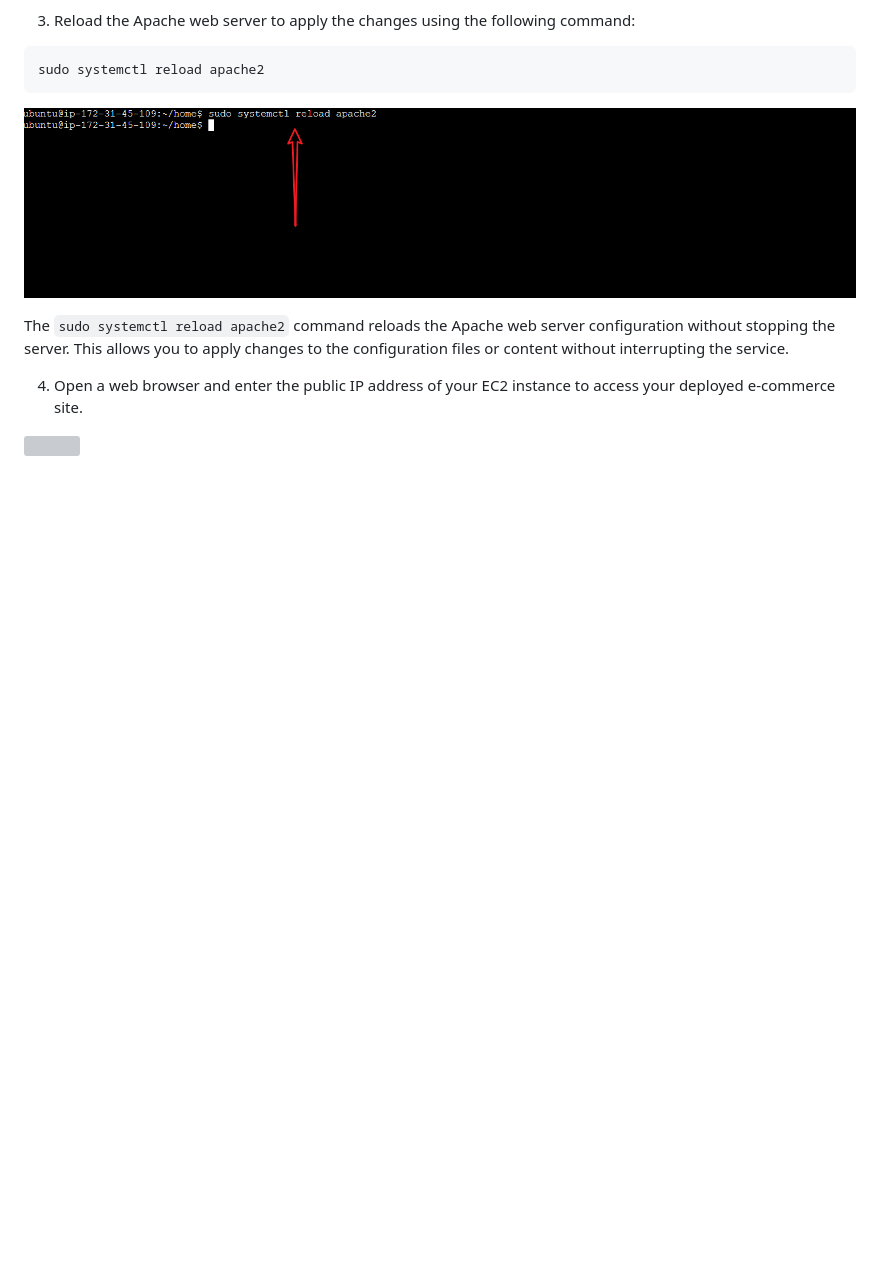
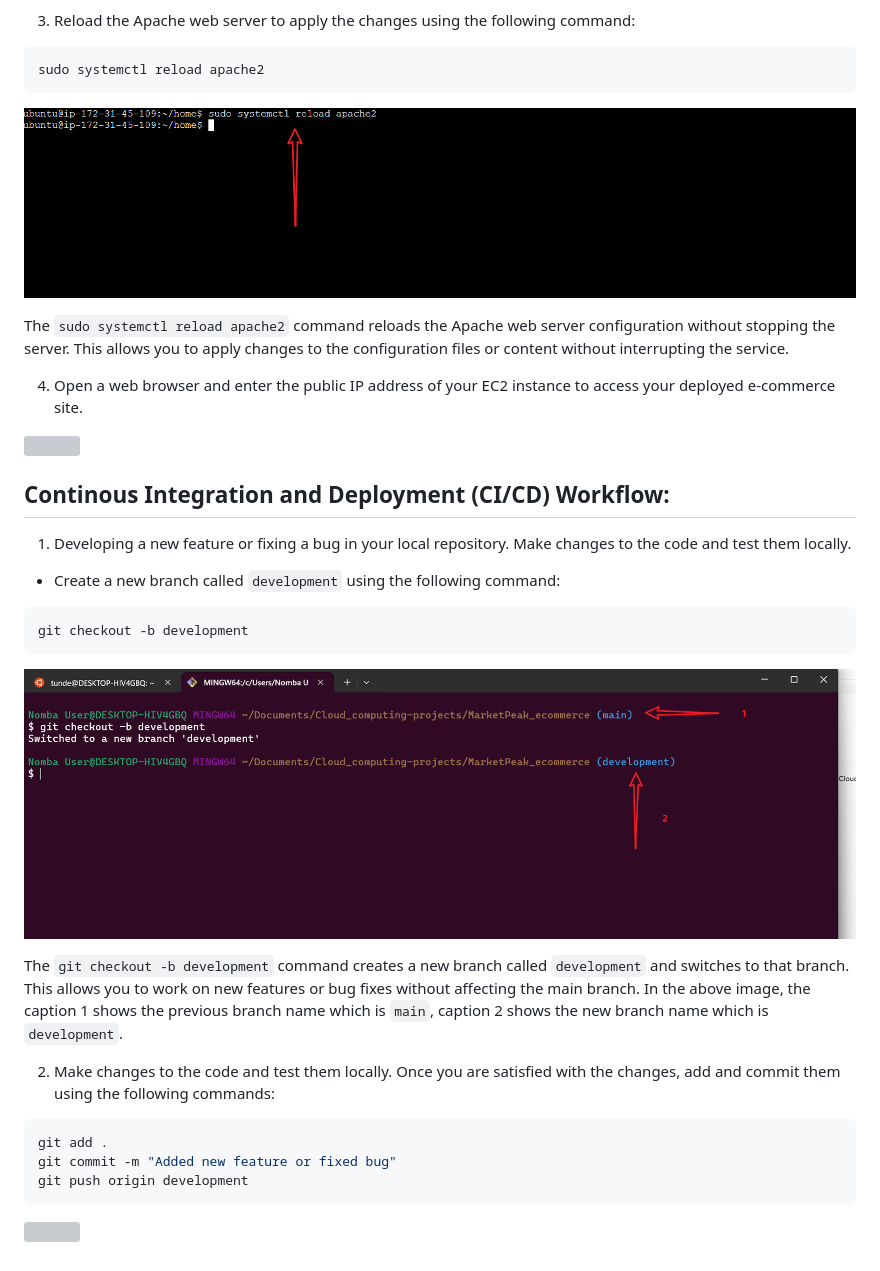
Before and after one commit to HephtronCode/MarketPeak_Ecommerce, a Markdown page: README.md, the part around the change. Drawn GitHub-style; pictures changed too: img/34.png (added); blank space fills up the shorter version; grey boxes are pictures that could not be loaded.

````diff
--- a/README.md
+++ b/README.md
@@ -229,3 +229,21 @@ The `sudo systemctl reload apache2` command reloads the Apache web server config
 4. Open a web browser and enter the public IP address of your EC2 instance to access your deployed e-commerce site.
 
 ![](./img/33.png)
+
+## Continous Integration and Deployment (CI/CD) Workflow:
+1. Developing a new feature or fixing a bug in your local repository. Make changes to the code and test them locally.
+- Create a new branch called `development` using the following command:
+```bash
+git checkout -b development
+```
+![](./img/34.png)
+
+The `git checkout -b development` command creates a new branch called `development` and switches to that branch. This allows you to work on new features or bug fixes without affecting the main branch. In the above image, the caption 1 shows the previous branch name which is `main`, caption 2 shows the new branch name which is `development`.
+
+2. Make changes to the code and test them locally. Once you are satisfied with the changes, add and commit them using the following commands:
+```bash
+git add .
+git commit -m "Added new feature or fixed bug"
+git push origin development
+```
+![](./img/35.png)
````
Also changed, not shown: 2 other files.
